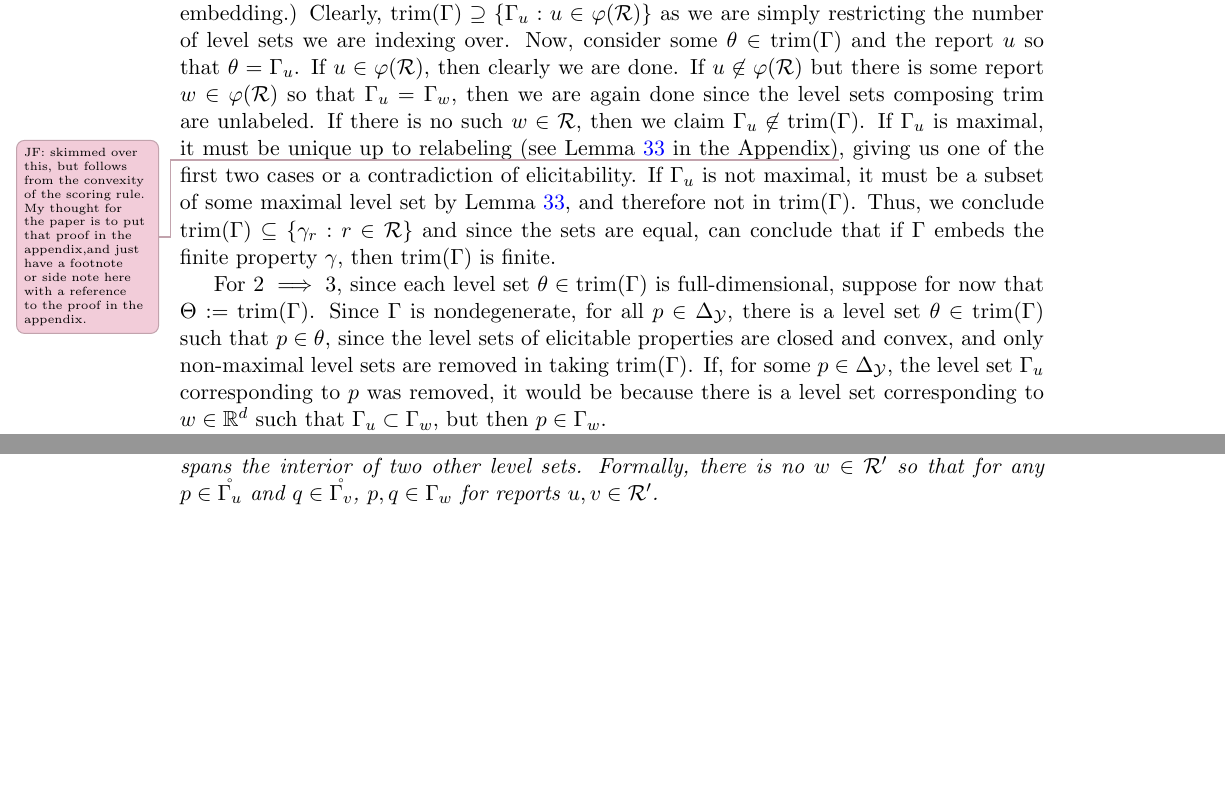
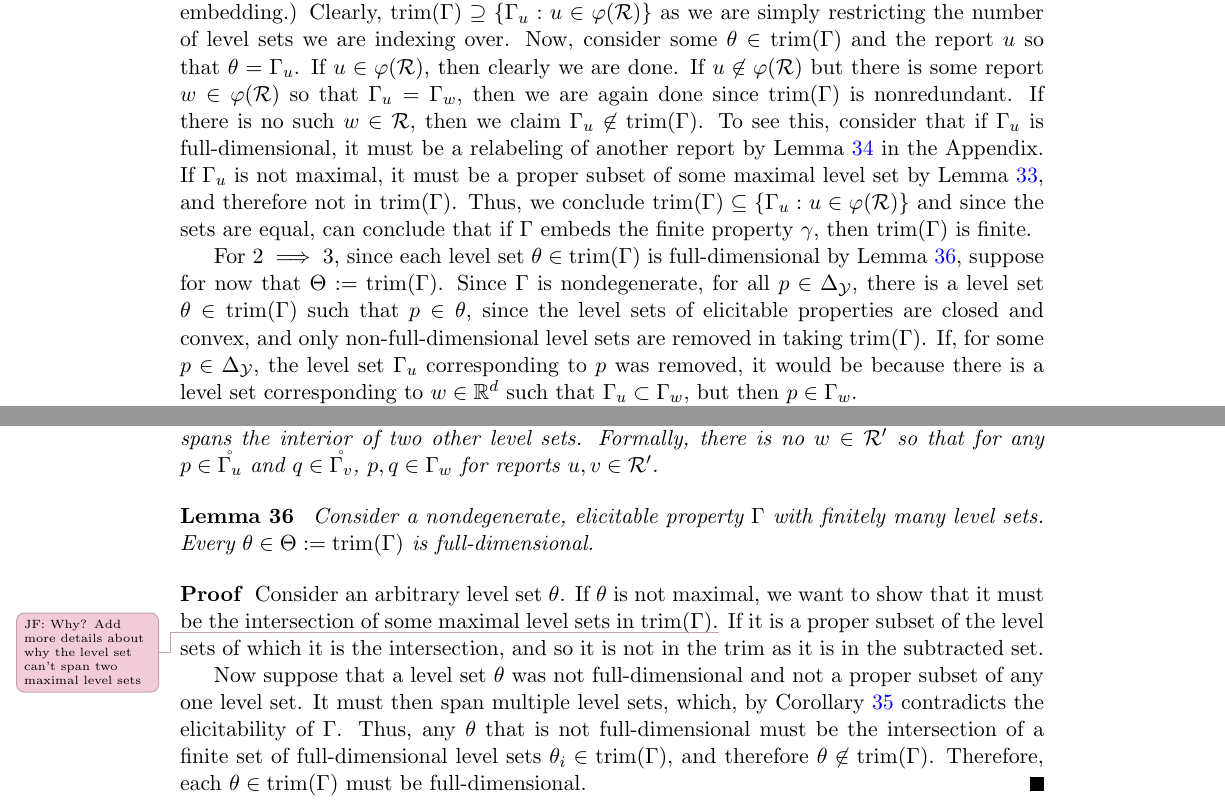
Before and after one commit to jfinocchiaro/cvx-fin, a LaTeX document (cvx-fin.tex): two parts of pages 4 and 14 of 14, joined at a grey line, cut so that both start at the same text, the shorter picture padded with empty space. Compiled offline with pdfLaTeX.

Commit message:
Touched up prop 9 and appendix B

```diff
--- a/cvx-fin.tex
+++ b/cvx-fin.tex
@@ -221,15 +221,16 @@ Taking the $\trim$ thus allows us to remove labels so that we can relate the opt
   Clearly, $\trim(\Gamma) \supseteq \{\Gamma_u : u \in \varphi(\R)\}$ as we are simply restricting the number of level sets we are indexing over.
   Now, consider some $\theta \in \trim(\Gamma)$ and the report $u$ so that $\theta = \Gamma_u$.
   If $u \in \varphi(\R)$, then clearly we are done.
-  If $u \not\in \varphi(\R)$ but there is some report $w \in \varphi(\R)$ so that $\Gamma_u = \Gamma_w$, then we are again done since the level sets composing $\trim$ are unlabeled.
+  If $u \not\in \varphi(\R)$ but there is some report $w \in \varphi(\R)$ so that $\Gamma_u = \Gamma_w$, then we are again done since $\trim(\Gamma)$ is nonredundant.
   If there is no such $w \in \R$, then we claim $\Gamma_u \not \in \trim(\Gamma)$.
-  If $\Gamma_u$ is maximal, it must be unique up to relabeling (see Lemma~\ref{lem:trim-subsets-not-maximal} in the Appendix)\jessiet{skimmed over this, but follows from the convexity of the scoring rule.  My thought for the paper is to put that proof in the appendix,and just have a footnote or side note here with a reference to the proof in the appendix.}, giving us one of the first two cases or a contradiction of elicitability.
-  If $\Gamma_u$ is not maximal, it must be a subset of some maximal level set by Lemma~\ref{lem:trim-subsets-not-maximal}, and therefore not in $\trim(\Gamma)$.
-  Thus, we conclude $\trim(\Gamma) \subseteq \{\gamma_r : r \in \R\}$ and since the sets are equal, can conclude that if $\Gamma$ embeds the finite property $\gamma$, then $\trim(\Gamma)$ is finite.
+  To see this, consider that if $\Gamma_u$ is full-dimensional, it must be a relabeling of another report by Lemma~\ref{lem:unique-opt-on-inter} in the Appendix.
+  If $\Gamma_u$ is not maximal, it must be a proper subset of some maximal level set by Lemma~\ref{lem:trim-subsets-not-maximal}, and therefore not in $\trim(\Gamma)$.
+%\jessiet{skimmed over this, but follows from the convexity of the scoring rule.  My thought for the paper is to put that proof in the appendix,and just have a footnote or side note here with a reference to the proof in the appendix.}
+  Thus, we conclude $\trim(\Gamma) \subseteq \{\Gamma_u : u \in \varphi(\R)\}$ and since the sets are equal, can conclude that if $\Gamma$ embeds the finite property $\gamma$, then $\trim(\Gamma)$ is finite.
 
-  For $2 \implies 3$, since each level set $\theta \in \trim(\Gamma)$ is full-dimensional, suppose for now that $\Theta := \trim(\Gamma)$.
+  For $2 \implies 3$, since each level set $\theta \in \trim(\Gamma)$ is full-dimensional by Lemma~\ref{lem:trim-full-dim}, suppose for now that $\Theta := \trim(\Gamma)$.
   %As $\Gamma$ is nondegenerate, for every $p \in \simplex$, there must be some report $u$ corresponding to the level set such that $p \in \Gamma_u$.
-  Since $\Gamma$ is nondegenerate, for all $p \in \simplex$, there is a level set $\theta \in \trim(\Gamma)$ such that $p \in \theta$, since the level sets of elicitable properties are closed and convex, and only non-maximal level sets are removed in taking $\trim(\Gamma)$.
+  Since $\Gamma$ is nondegenerate, for all $p \in \simplex$, there is a level set $\theta \in \trim(\Gamma)$ such that $p \in \theta$, since the level sets of elicitable properties are closed and convex, and only non-full-dimensional level sets are removed in taking $\trim(\Gamma)$.
   If, for some $p\in \simplex$, the level set $\Gamma_u$ corresponding to $p$ was removed, it would be because there is a level set corresponding to $w \in \reals^d$ such that $\Gamma_u \subset \Gamma_w$, but then $p \in \Gamma_w$.
 
   For $3 \implies 1$, take the set $\R := \{u : \Gamma_u \in\trim(\Gamma)\}$.
@@ -694,10 +681,26 @@ For any $u,w \in \R'$, if $\Gamma_u \subsetneq \Gamma_w$, then $\Gamma_u$ is not
   Therefore, $G$ must only have one subgradient on $\inter{\Gamma_u}$.
 \end{proof}
 
-\begin{corollary}
+\begin{corollary}\label{cor:cant-span-interiors}
   If $\Gamma:\simplex \toto \R'$ is a nonredundant, finite elicitable property, no level set spans the interior of two other level sets.
   Formally, there is no $w \in \R'$ so that for any $p \in \inter{\Gamma_u}$ and $q \in \inter{\Gamma_v}$, $p,q \in \Gamma_w$ for reports $u,v \in \R'$.
 \end{corollary}
+
+\begin{lemma}\label{lem:trim-full-dim}
+  Consider a nondegenerate, elicitable property $\Gamma$ with finitely many level sets.
+  Every $\theta \in \Theta := \trim(\Gamma)$ is full-dimensional.
+\end{lemma}
+\begin{proof}
+  Consider an arbitrary level set $\theta$.
+  If $\theta$ is not maximal, we want to show that it must be the intersection of some maximal level sets in $\trim(\Gamma)$.\jessiet{Why?  Add more details about why the level set can't span two maximal level sets}
+  If it is a proper subset of the level sets of which it is the intersection, and so it is not in the $\trim$ as it is in the subtracted set.
+
+  Now suppose that a level set $\theta$ was not full-dimensional and not a proper subset of any one level set.
+  It must then span multiple level sets, which, by Corollary~\ref{cor:cant-span-interiors} contradicts the elicitability of $\Gamma$.
+  Thus, any $\theta$ that is not full-dimensional must be the intersection of a finite set of full-dimensional level sets $\theta_i \in \trim(\Gamma)$, and therefore $\theta \not \in \trim(\Gamma)$.
+  Therefore, each $\theta \in \trim(\Gamma)$ must be full-dimensional.
+\end{proof}
+
 
 
 %\begin{lemma}\label{lem:finite-nonred-fdls}
```
Also changed, not shown: cvx-fin.tex (20 more changed lines).
